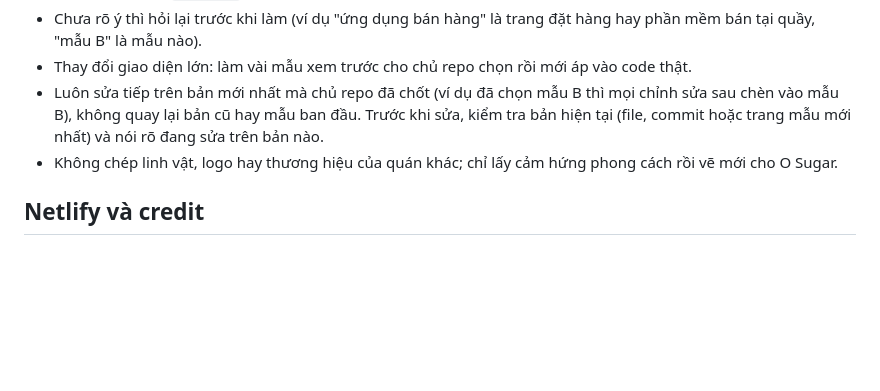
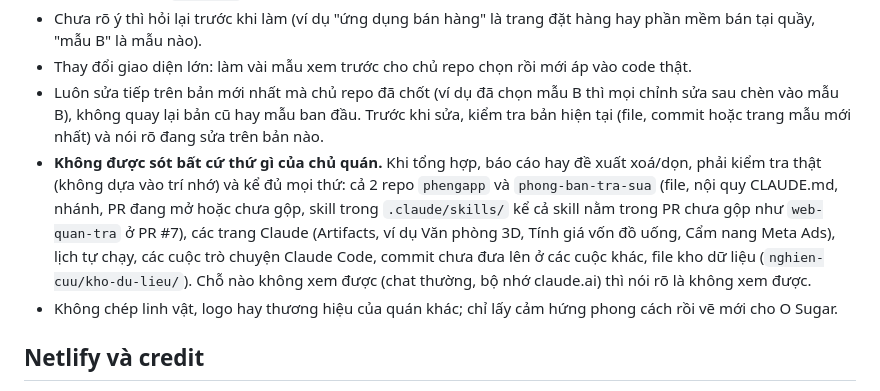
Before and after one commit to vananh1105/phengapp, a Markdown page: CLAUDE.md, the part around the change. Rendered like a GitHub page; blank space fills up the shorter version.

Commit message:
Nội quy: không được sót bất cứ thứ gì khi tổng hợp, báo cáo
Co-Authored-By: Claude Opus 5.5 <noreply@anthropic.com>
Claude-Session: https://claude.ai/code/session_01Rjta3t9UB2p7Z6p2gMyo2H

```diff
--- a/CLAUDE.md
+++ b/CLAUDE.md
@@ -14,6 +14,7 @@
 - Chưa rõ ý thì hỏi lại trước khi làm (ví dụ "ứng dụng bán hàng" là trang đặt hàng hay phần mềm bán tại quầy, "mẫu B" là mẫu nào).
 - Thay đổi giao diện lớn: làm vài mẫu xem trước cho chủ repo chọn rồi mới áp vào code thật.
 - Luôn sửa tiếp trên bản mới nhất mà chủ repo đã chốt (ví dụ đã chọn mẫu B thì mọi chỉnh sửa sau chèn vào mẫu B), không quay lại bản cũ hay mẫu ban đầu. Trước khi sửa, kiểm tra bản hiện tại (file, commit hoặc trang mẫu mới nhất) và nói rõ đang sửa trên bản nào.
+- **Không được sót bất cứ thứ gì của chủ quán.** Khi tổng hợp, báo cáo hay đề xuất xoá/dọn, phải kiểm tra thật (không dựa vào trí nhớ) và kể đủ mọi thứ: cả 2 repo `phengapp` và `phong-ban-tra-sua` (file, nội quy CLAUDE.md, nhánh, PR đang mở hoặc chưa gộp, skill trong `.claude/skills/` kể cả skill nằm trong PR chưa gộp như `web-quan-tra` ở PR #7), các trang Claude (Artifacts, ví dụ Văn phòng 3D, Tính giá vốn đồ uống, Cẩm nang Meta Ads), lịch tự chạy, các cuộc trò chuyện Claude Code, commit chưa đưa lên ở các cuộc khác, file kho dữ liệu (`nghien-cuu/kho-du-lieu/`). Chỗ nào không xem được (chat thường, bộ nhớ claude.ai) thì nói rõ là không xem được.
 - Không chép linh vật, logo hay thương hiệu của quán khác; chỉ lấy cảm hứng phong cách rồi vẽ mới cho O Sugar.
 
 ## Netlify và credit
```
